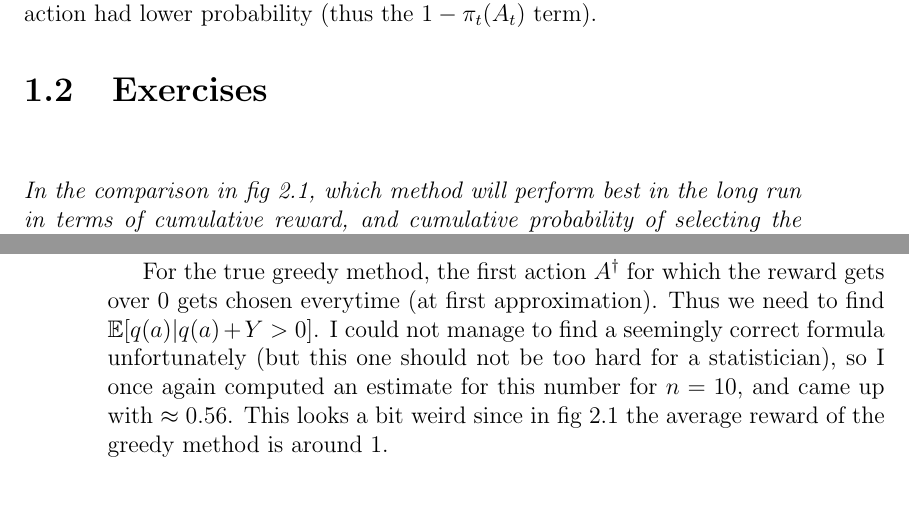
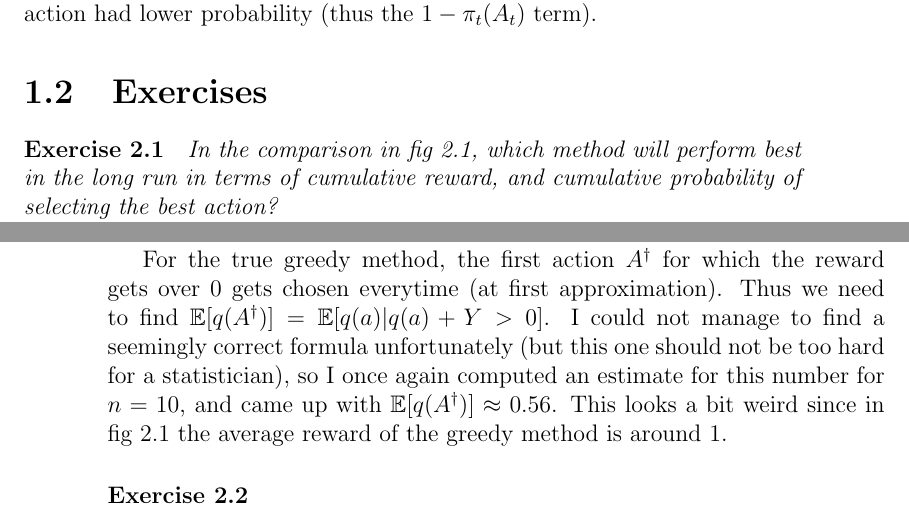
Before and after one commit to nathandesdouits/reinforcement-learning-notes, a LaTeX document (header.tex, which reads chap1_bandits/exercises.tex): two parts of pages 3 and 4 of 4, joined at a grey line, cut so that both start at the same text. Compiled offline with pdfLaTeX.

Commit message:
Fixed some typos and formating qwirks

```diff
--- a/chap1_bandits/exercises.tex
+++ b/chap1_bandits/exercises.tex
@@ -1,7 +1,6 @@
 \section{Exercises}
 
-\subsubsection{~}
-
+\paragraph{Exercise 2.1}
 \textit{In the comparison in fig~2.1, which method will perform best in the long run in terms of cumulative reward, and cumulative probability of selecting the best action?}
 
 Because of the law of large numbers, in the long run we have $Q_t(a) \approx q(a)$ for $\epsilon$-greedy methods, since each actions will have been sampled a very large number of times.
@@ -26,6 +25,8 @@ All in all, for $\epsilon$-greedy method, the average expected reward is:
 Which means 1.39 for $\epsilon = 0.1$ and 1.52 for $\epsilon = 0.01$.
 
 For the true greedy method, the first action $A^\dagger$ for which the reward gets over 0 gets chosen everytime (at first approximation).
-Thus we need to find $\mathbb{E}[q(a)| q(a) + Y > 0]$.
-I could not manage to find a seemingly correct formula unfortunately (but this one should not be too hard for a statistician), so I once again computed an estimate for this number for $n = 10$, and came up with $\approx 0.56$.
+Thus we need to find $\mathbb{E}[q(A^\dagger)] = \mathbb{E}[q(a)| q(a) + Y > 0]$.
+I could not manage to find a seemingly correct formula unfortunately (but this one should not be too hard for a statistician), so I once again computed an estimate for this number for $n = 10$, and came up with $\mathbb{E}[q(A^\dagger)] \approx 0.56$.
 This looks a bit weird since in fig~2.1 the average reward of the greedy method is around $1$.
+
+\subsubsection{Exercise 2.2}
```
Also changed, not shown: header.pdf, chap1_bandits/exercises.tex (10 more changed lines).
